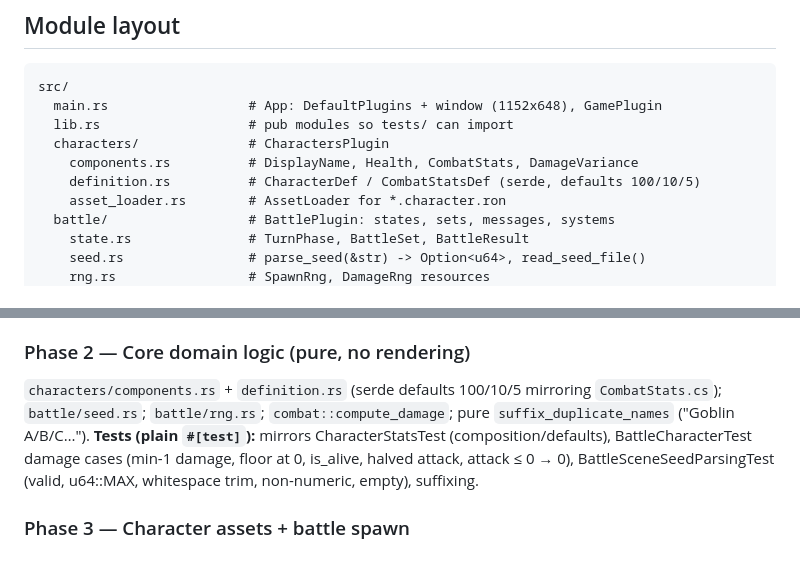
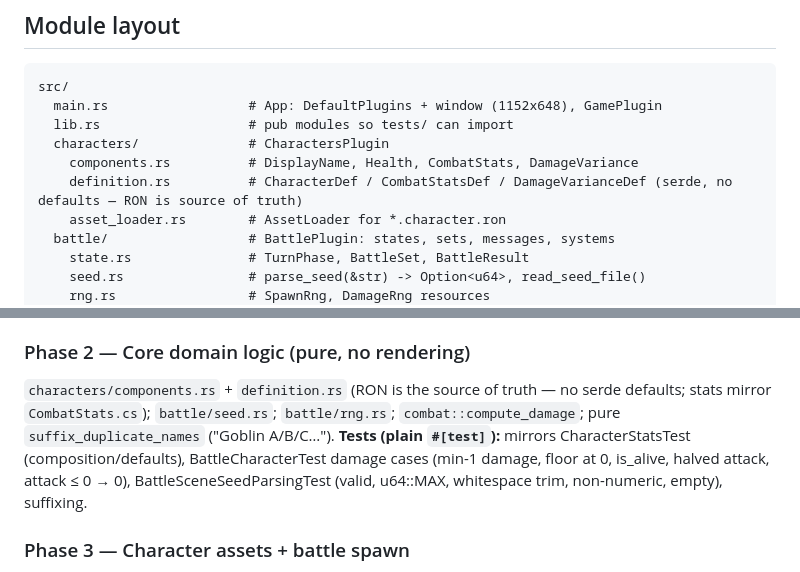
Before and after one commit to taearls/bevy-2d-rpg-game, a Markdown page: PORT_PLAN.md, 2 parts joined by grey strips. Rendered like a GitHub page.

Commit message:
docs: sync no-defaults contract into CLAUDE.md and PORT_PLAN.md
CLAUDE.md and PORT_PLAN.md still described omitted stat fields falling back
to serde defaults (50/10/5, 100/10/5); this PR removed those defaults and
makes RON the single source of truth. Updated both to match, and noted the
required damage_variance block. ROADMAP's Phase 2 changelog entry is left as
historical record of what shipped at the time.

Co-Authored-By: Claude Opus 4.8 (1M context) <noreply@anthropic.com>

```diff
--- a/PORT_PLAN.md
+++ b/PORT_PLAN.md
@@ -63,7 +63,7 @@ src/
   lib.rs                   # pub modules so tests/ can import
   characters/              # CharactersPlugin
     components.rs          # DisplayName, Health, CombatStats, DamageVariance
-    definition.rs          # CharacterDef / CombatStatsDef (serde, defaults 100/10/5)
+    definition.rs          # CharacterDef / CombatStatsDef / DamageVarianceDef (serde, no defaults — RON is source of truth)
     asset_loader.rs        # AssetLoader for *.character.ron
   battle/                  # BattlePlugin: states, sets, messages, systems
     state.rs               # TurnPhase, BattleSet, BattleResult
@@ -106,7 +106,7 @@ assets/
 **Tests:** one headless smoke test (MinimalPlugins, one update, no panic) proving the harness.
 
 ### Phase 2 — Core domain logic (pure, no rendering)
-`characters/components.rs` + `definition.rs` (serde defaults 100/10/5 mirroring `CombatStats.cs`); `battle/seed.rs`; `battle/rng.rs`; `combat::compute_damage`; pure `suffix_duplicate_names` ("Goblin A/B/C…").
+`characters/components.rs` + `definition.rs` (RON is the source of truth — no serde defaults; stats mirror `CombatStats.cs`); `battle/seed.rs`; `battle/rng.rs`; `combat::compute_damage`; pure `suffix_duplicate_names` ("Goblin A/B/C…").
 **Tests (plain `#[test]`):** mirrors CharacterStatsTest (composition/defaults), BattleCharacterTest damage cases (min-1 damage, floor at 0, is_alive, halved attack, attack ≤ 0 → 0), BattleSceneSeedParsingTest (valid, u64::MAX, whitespace trim, non-numeric, empty), suffixing.
 
 ### Phase 3 — Character assets + battle spawn
```
Also changed, not shown: CLAUDE.md (+1 -1 lines).
